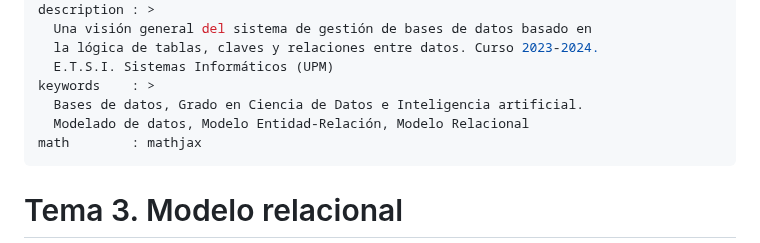
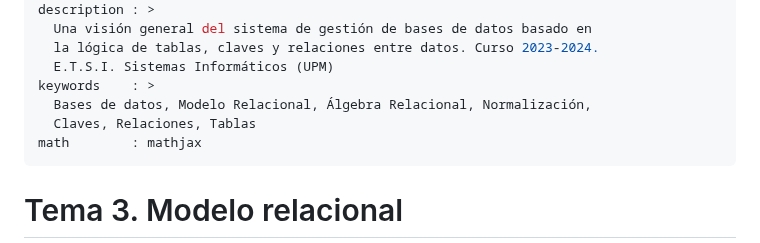
Before and after one commit to bbddetsisi/material-docente, a Markdown page: transparencias/3-Modelo_Relacional-v2.md, the part around the change. GitHub-like rendering.

```diff
--- a/transparencias/3-Modelo_Relacional-v2.md
+++ b/transparencias/3-Modelo_Relacional-v2.md
@@ -10,8 +10,8 @@ description : >
   la lógica de tablas, claves y relaciones entre datos. Curso 2023-2024.
   E.T.S.I. Sistemas Informáticos (UPM)
 keywords    : >
-  Bases de datos, Grado en Ciencia de Datos e Inteligencia artificial.
-  Modelado de datos, Modelo Entidad-Relación, Modelo Relacional
+  Bases de datos, Modelo Relacional, Álgebra Relacional, Normalización,
+  Claves, Relaciones, Tablas
 math        : mathjax
 ---
 
```
Also changed, not shown: transparencias/2-Modelo_ER-v2.md (+1 -2 lines), transparencias/4-El_lenguaje_SQL-v2.md (+9 -5 lines).
